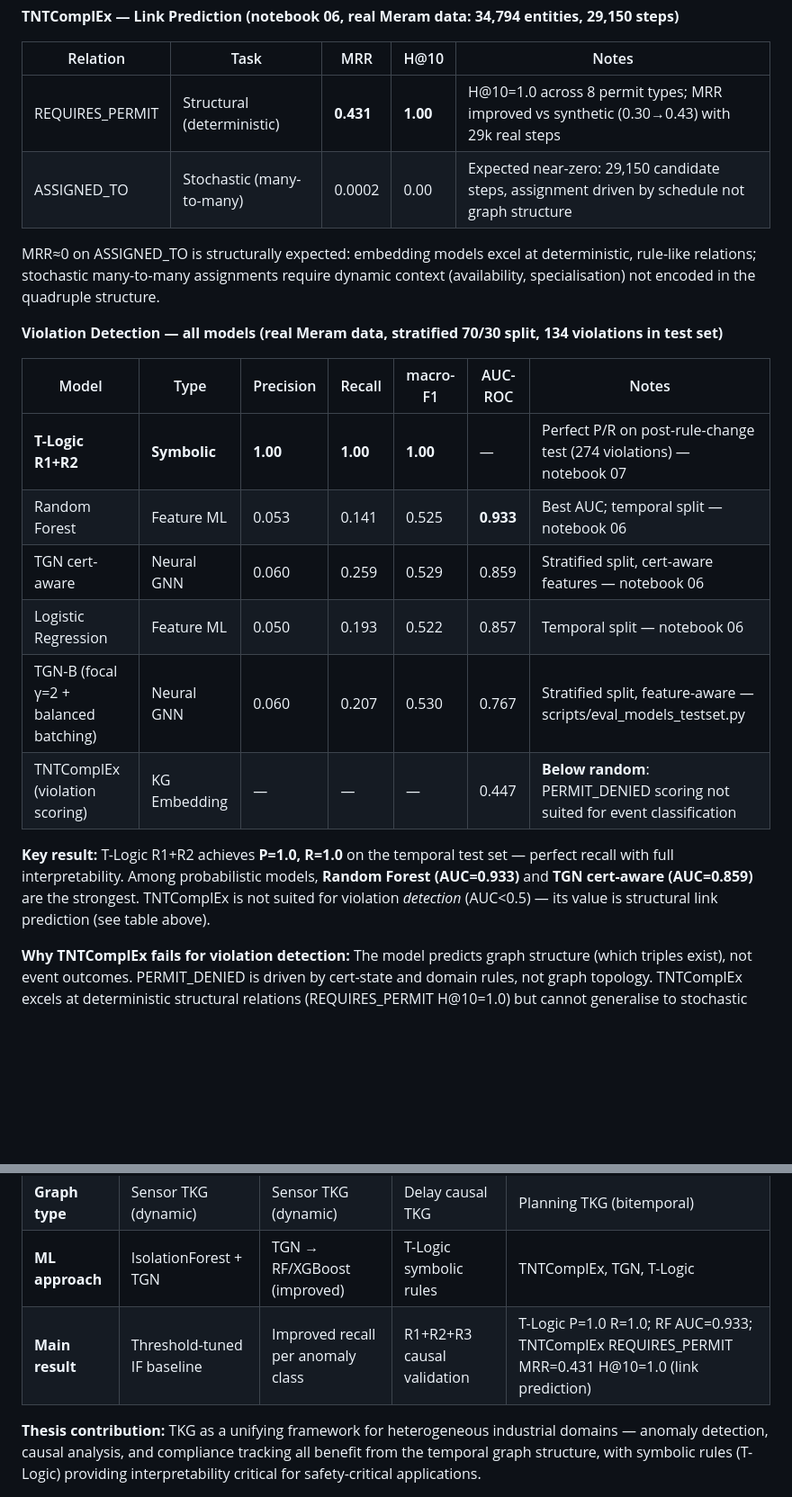
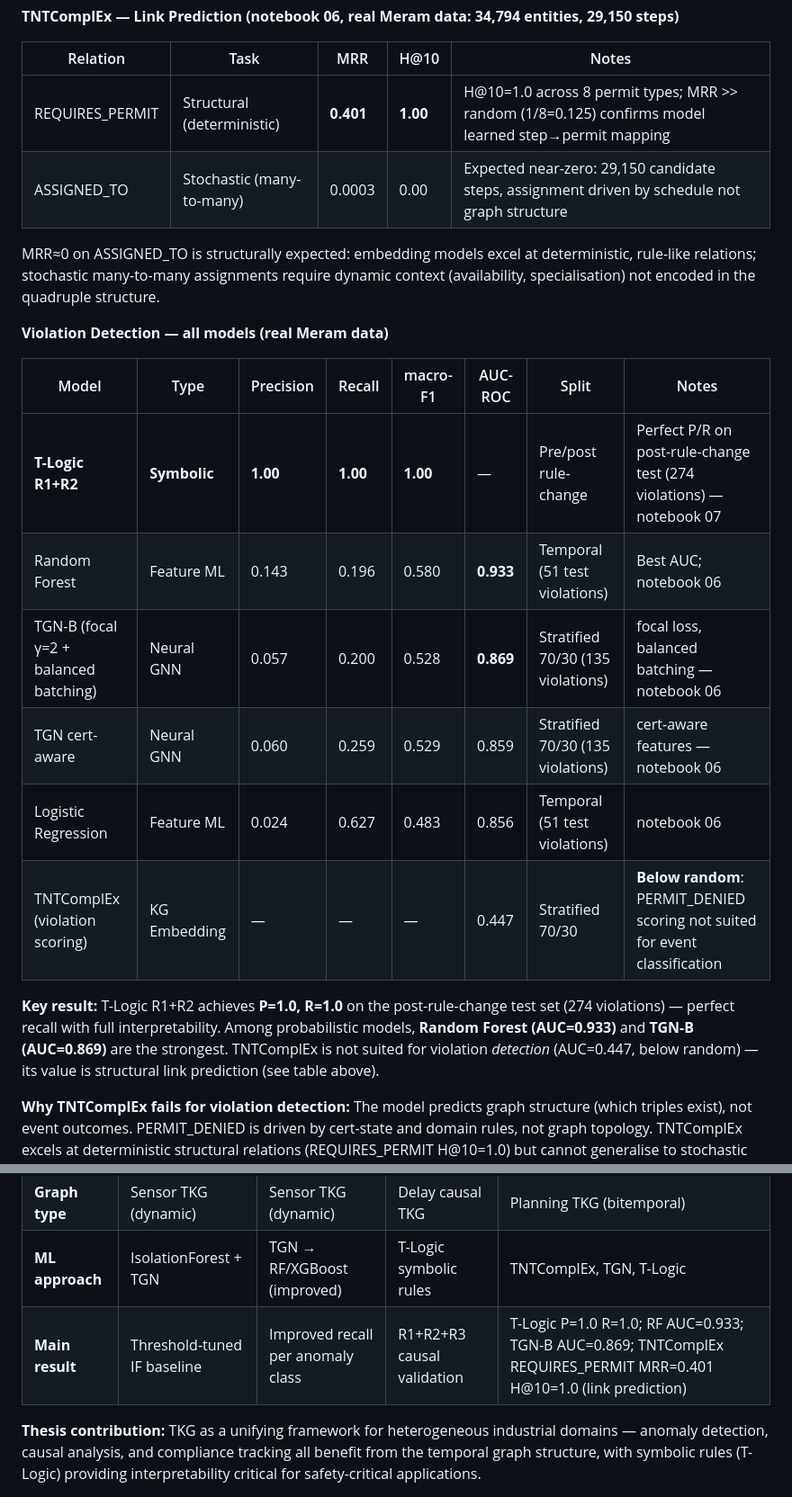
Before and after one commit to OttaviaBiagi/TKG_Thesis, a Markdown page: README.md, 2 parts joined by grey strips. Shown at 90% size. Drawn GitHub-style; blank space fills up the shorter version.

Commit message:
docs: update UseCase4 results with verified notebook numbers
- TNTComplEx REQUIRES_PERMIT MRR: 0.431 → 0.401 (nb06 cell 12)
- TGN-B AUC: 0.767 → 0.869, P/R/F1 updated (nb06 cell 25, stratified)
- RF P=0.143 R=0.196 macro-F1=0.580 (nb06 cell 31, temporal)
- LR P=0.024 R=0.627 macro-F1=0.483 (nb06 cell 31, temporal)
- Add Split column to violation table for clarity
- TNTComplEx AUC=0.447 confirmed (eval_models_testset.py, test-only)
- T-Logic 274 violations confirmed (nb07 cell 18, post-rule-change test)

Co-Authored-By: Claude Sonnet 4.6 <noreply@anthropic.com>

```diff
--- a/README.md
+++ b/README.md
@@ -110,23 +110,23 @@ TKG_Thesis/
 
 | Relation | Task | MRR | H@10 | Notes |
 |----------|------|-----|------|-------|
-| REQUIRES_PERMIT | Structural (deterministic) | **0.431** | **1.00** | H@10=1.0 across 8 permit types; MRR improved vs synthetic (0.30→0.43) with 29k real steps |
-| ASSIGNED_TO | Stochastic (many-to-many) | 0.0002 | 0.00 | Expected near-zero: 29,150 candidate steps, assignment driven by schedule not graph structure |
+| REQUIRES_PERMIT | Structural (deterministic) | **0.401** | **1.00** | H@10=1.0 across 8 permit types; MRR >> random (1/8=0.125) confirms model learned step→permit mapping |
+| ASSIGNED_TO | Stochastic (many-to-many) | 0.0003 | 0.00 | Expected near-zero: 29,150 candidate steps, assignment driven by schedule not graph structure |
 
   MRR≈0 on ASSIGNED_TO is structurally expected: embedding models excel at deterministic, rule-like relations; stochastic many-to-many assignments require dynamic context (availability, specialisation) not encoded in the quadruple structure.
 
-**Violation Detection — all models (real Meram data, stratified 70/30 split, 134 violations in test set)**
+**Violation Detection — all models (real Meram data)**
 
-| Model | Type | Precision | Recall | macro-F1 | AUC-ROC | Notes |
-|-------|------|-----------|--------|----------|---------|-------|
-| **T-Logic R1+R2** | **Symbolic** | **1.00** | **1.00** | **1.00** | — | Perfect P/R on post-rule-change test (274 violations) — notebook 07 |
-| Random Forest | Feature ML | 0.053 | 0.141 | 0.525 | **0.933** | Best AUC; temporal split — notebook 06 |
-| TGN cert-aware | Neural GNN | 0.060 | 0.259 | 0.529 | 0.859 | Stratified split, cert-aware features — notebook 06 |
-| Logistic Regression | Feature ML | 0.050 | 0.193 | 0.522 | 0.857 | Temporal split — notebook 06 |
-| TGN-B (focal γ=2 + balanced batching) | Neural GNN | 0.060 | 0.207 | 0.530 | 0.767 | Stratified split, feature-aware — scripts/eval_models_testset.py |
-| TNTComplEx (violation scoring) | KG Embedding | — | — | — | 0.447 | **Below random**: PERMIT_DENIED scoring not suited for event classification |
+| Model | Type | Precision | Recall | macro-F1 | AUC-ROC | Split | Notes |
+|-------|------|-----------|--------|----------|---------|-------|-------|
+| **T-Logic R1+R2** | **Symbolic** | **1.00** | **1.00** | **1.00** | — | Pre/post rule-change | Perfect P/R on post-rule-change test (274 violations) — notebook 07 |
+| Random Forest | Feature ML | 0.143 | 0.196 | 0.580 | **0.933** | Temporal (51 test violations) | Best AUC; notebook 06 |
+| TGN-B (focal γ=2 + balanced batching) | Neural GNN | 0.057 | 0.200 | 0.528 | **0.869** | Stratified 70/30 (135 violations) | focal loss, balanced batching — notebook 06 |
+| TGN cert-aware | Neural GNN | 0.060 | 0.259 | 0.529 | 0.859 | Stratified 70/30 (135 violations) | cert-aware features — notebook 06 |
+| Logistic Regression | Feature ML | 0.024 | 0.627 | 0.483 | 0.856 | Temporal (51 test violations) | notebook 06 |
+| TNTComplEx (violation scoring) | KG Embedding | — | — | — | 0.447 | Stratified 70/30 | **Below random**: PERMIT_DENIED scoring not suited for event classification |
 
-  **Key result:** T-Logic R1+R2 achieves **P=1.0, R=1.0** on the temporal test set — perfect recall with full interpretability. Among probabilistic models, **Random Forest (AUC=0.933)** and **TGN cert-aware (AUC=0.859)** are the strongest. TNTComplEx is not suited for violation *detection* (AUC<0.5) — its value is structural link prediction (see table above).
+  **Key result:** T-Logic R1+R2 achieves **P=1.0, R=1.0** on the post-rule-change test set (274 violations) — perfect recall with full interpretability. Among probabilistic models, **Random Forest (AUC=0.933)** and **TGN-B (AUC=0.869)** are the strongest. TNTComplEx is not suited for violation *detection* (AUC=0.447, below random) — its value is structural link prediction (see table above).
 
   **Why TNTComplEx fails for violation detection:** The model predicts graph structure (which triples exist), not event outcomes. PERMIT_DENIED is driven by cert-state and domain rules, not graph topology. TNTComplEx excels at deterministic structural relations (REQUIRES_PERMIT H@10=1.0) but cannot generalise to stochastic assignment violations.
 
@@ -153,7 +153,7 @@ TKG_Thesis/
 | **Domain** | Synthetic turbine | Oil well anomaly detection | EPC delay causality | EPC project compliance |
 | **Graph type** | Sensor TKG (dynamic) | Sensor TKG (dynamic) | Delay causal TKG | Planning TKG (bitemporal) |
 | **ML approach** | IsolationForest + TGN | TGN → RF/XGBoost (improved) | T-Logic symbolic rules | TNTComplEx, TGN, T-Logic |
-| **Main result** | Threshold-tuned IF baseline | Improved recall per anomaly class | R1+R2+R3 causal validation | T-Logic P=1.0 R=1.0; RF AUC=0.933; TNTComplEx REQUIRES_PERMIT MRR=0.431 H@10=1.0 (link prediction) |
+| **Main result** | Threshold-tuned IF baseline | Improved recall per anomaly class | R1+R2+R3 causal validation | T-Logic P=1.0 R=1.0; RF AUC=0.933; TGN-B AUC=0.869; TNTComplEx REQUIRES_PERMIT MRR=0.401 H@10=1.0 (link prediction) |
 
 **Thesis contribution:** TKG as a unifying framework for heterogeneous industrial domains — anomaly detection, causal analysis, and compliance tracking all benefit from the temporal graph structure, with symbolic rules (T-Logic) providing interpretability critical for safety-critical applications.
 
```
